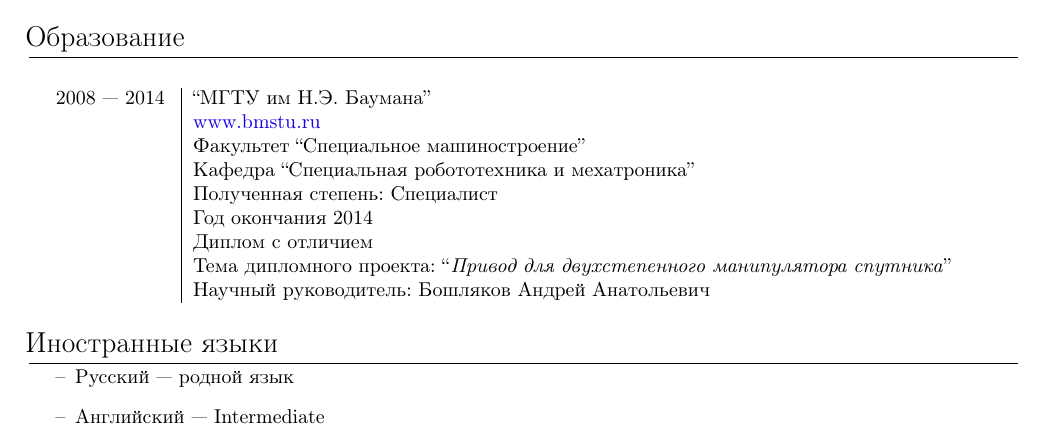
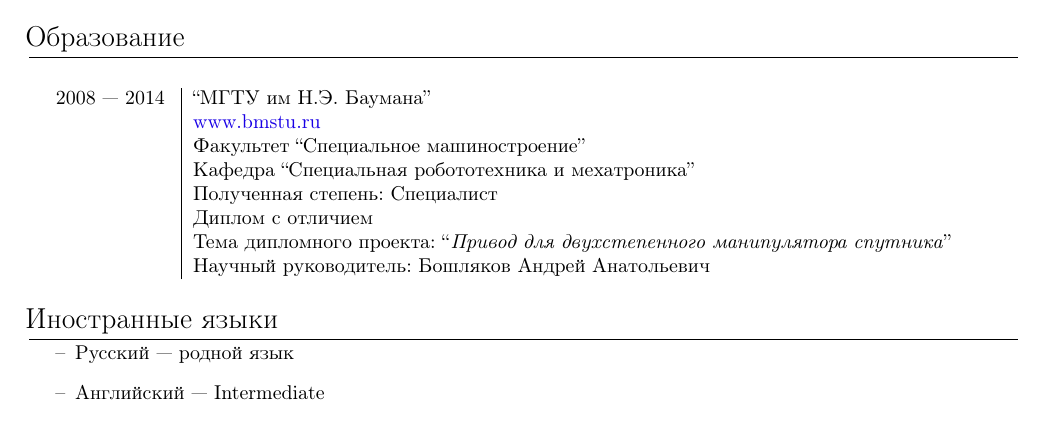
Before and after one commit to akindyakov/doc, a LaTeX CV (my_cv/cv.tex): part of the page, cut so that both start at the same text. Compiled offline with pdfLaTeX.

Commit message:
remove graduation year

```diff
--- a/my_cv/cv.tex
+++ b/my_cv/cv.tex
@@ -89,7 +89,6 @@
 & Факультет ``Специальное машиностроение'' \\
 & Кафедра ``Специальная робототехника и мехатроника'' \\
 & Полученная степень: Специалист \\
-& Год окончания 2014 \\
 & Диплом с отличием \\
 & Тема дипломного проекта: ``\textit{Привод для двухстепенного манипулятора спутника}'' \\
 & Научный руководитель: Бошляков Андрей Анатольевич \\
```
